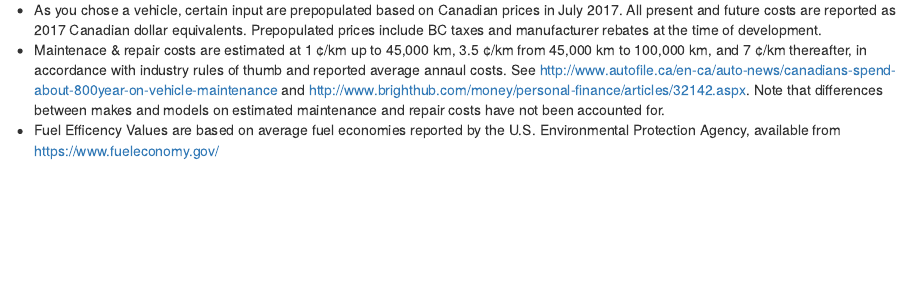
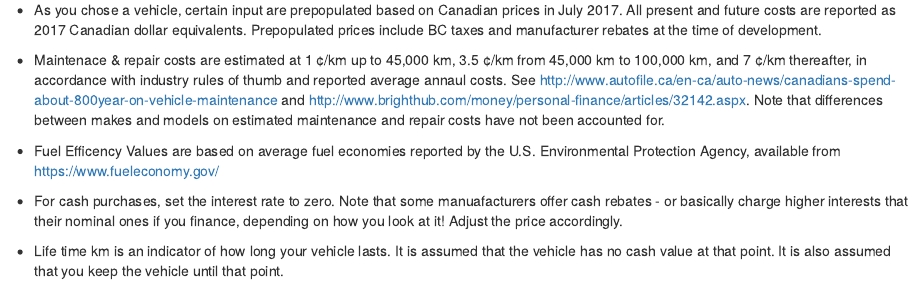
Before and after one commit to ahill187/carloan, an R Markdown document (method.Rmd): the page in a window 1100 px wide, from 60 px down. Rendered offline with R 4.5, knitr and Pandoc, with nearby package versions.

Commit message:
updated to methods

```diff
--- a/method.Rmd
+++ b/method.Rmd
@@ -4,5 +4,11 @@ output: html_document
 
 ## Methodology Notes
 * As you chose a vehicle, certain input are prepopulated based on Canadian prices in July 2017. All present and future costs are reported as 2017 Canadian dollar equivalents. Prepopulated prices include BC taxes and manufacturer rebates at the time of development.
+
 * Maintenace & repair costs are estimated at 1 ¢/km up to 45,000 km, 3.5 ¢/km from 45,000 km to 100,000 km, and 7 ¢/km thereafter, in accordance with industry rules of thumb and reported average annaul costs. See <http://www.autofile.ca/en-ca/auto-news/canadians-spend-about-800year-on-vehicle-maintenance> and <http://www.brighthub.com/money/personal-finance/articles/32142.aspx>. Note that differences between makes and models on estimated maintenance and repair costs have not been accounted for.
+
 * Fuel Efficency Values are based on average fuel economies reported by the U.S. Environmental Protection Agency, available from <https://www.fueleconomy.gov/>
+
+* For cash purchases, set the interest rate to zero. Note that some manuafacturers offer cash rebates - or basically charge higher interests that their nominal ones if you finance, depending on how you look at it! Adjust the price accordingly.
+
+* Life time km is an indicator of how long your vehicle lasts. It is assumed that the vehicle has no cash value at that point. It is also assumed that you keep the vehicle until that point.
```
